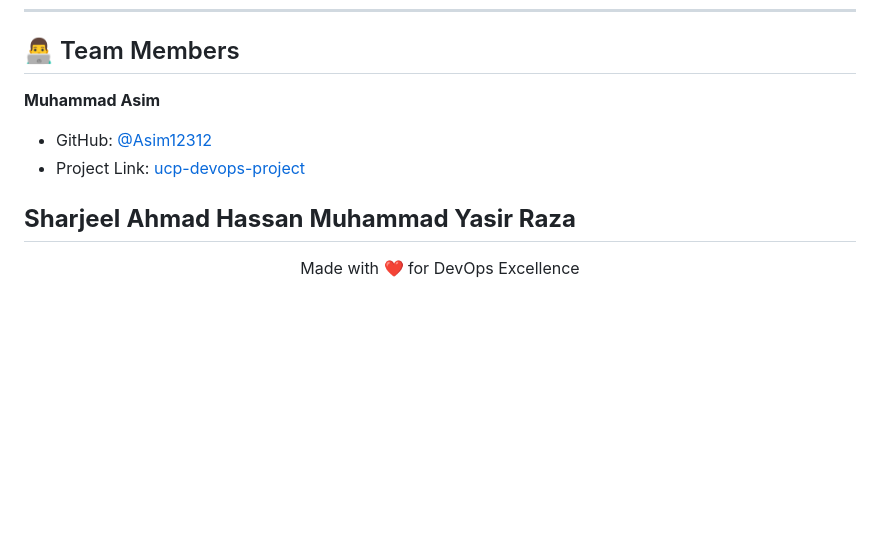
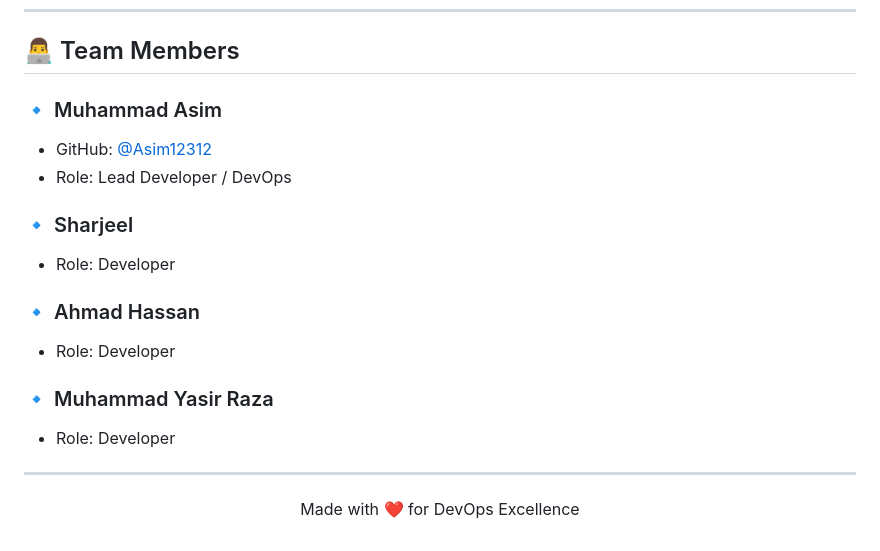
Before and after one commit to Asim12312/ucp-devops-project, a Markdown page: README.md, the part around the change. Drawn GitHub-style; blank space fills up the shorter version.

Commit message:
correct names formatting

```diff
--- a/README.md
+++ b/README.md
@@ -90,12 +90,18 @@ Distributed under the ISC License. See `LICENSE` (if applicable) or `package.jso
 
 ## 👨‍💻 Team Members
 
-**Muhammad Asim**
--   GitHub: [@Asim12312](https://github.com/Asim12312)
--   Project Link: [ucp-devops-project](https://github.com/Asim12312/ucp-devops-project)
+### 🔹 Muhammad Asim
+- GitHub: [@Asim12312](https://github.com/Asim12312)
+- Role: Lead Developer / DevOps
 
-**Sharjeel**
-**Ahmad Hassan**
-**Muhammad Yasir Raza**
+### 🔹 Sharjeel
+- Role: Developer
+
+### 🔹 Ahmad Hassan
+- Role: Developer
+
+### 🔹 Muhammad Yasir Raza
+- Role: Developer
+
 ---
 <p align="center">Made with ❤️ for DevOps Excellence</p>
```
